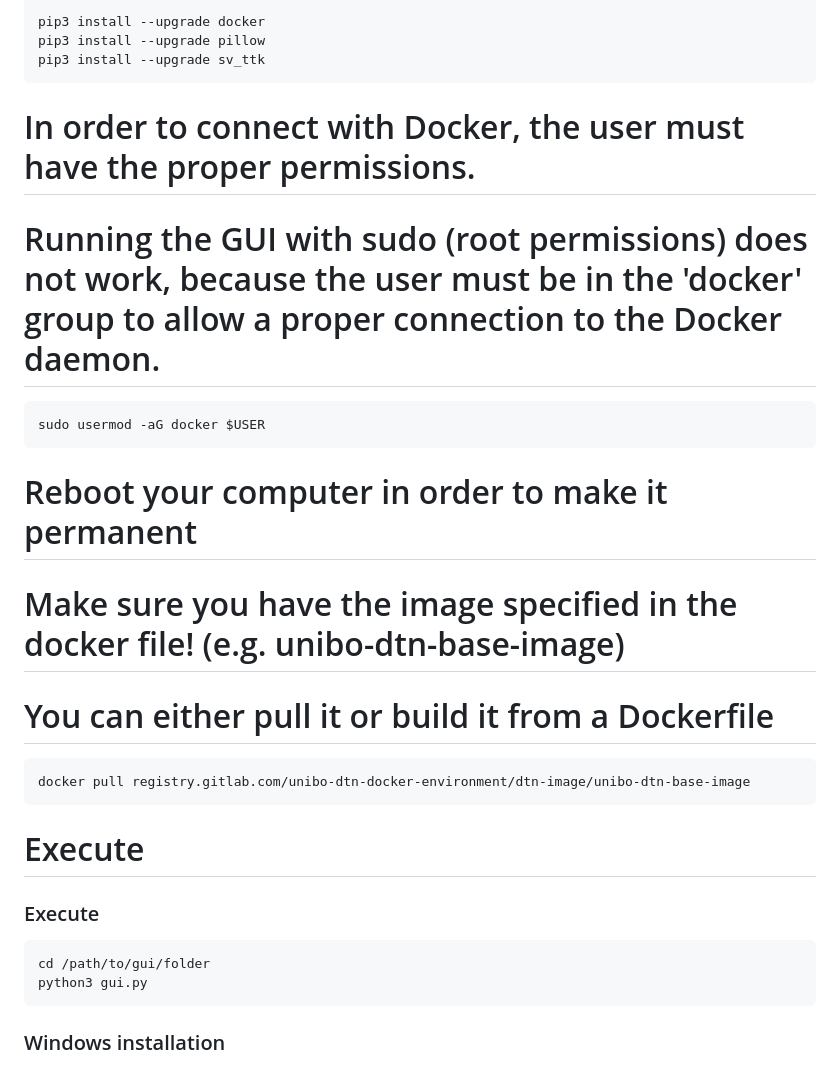
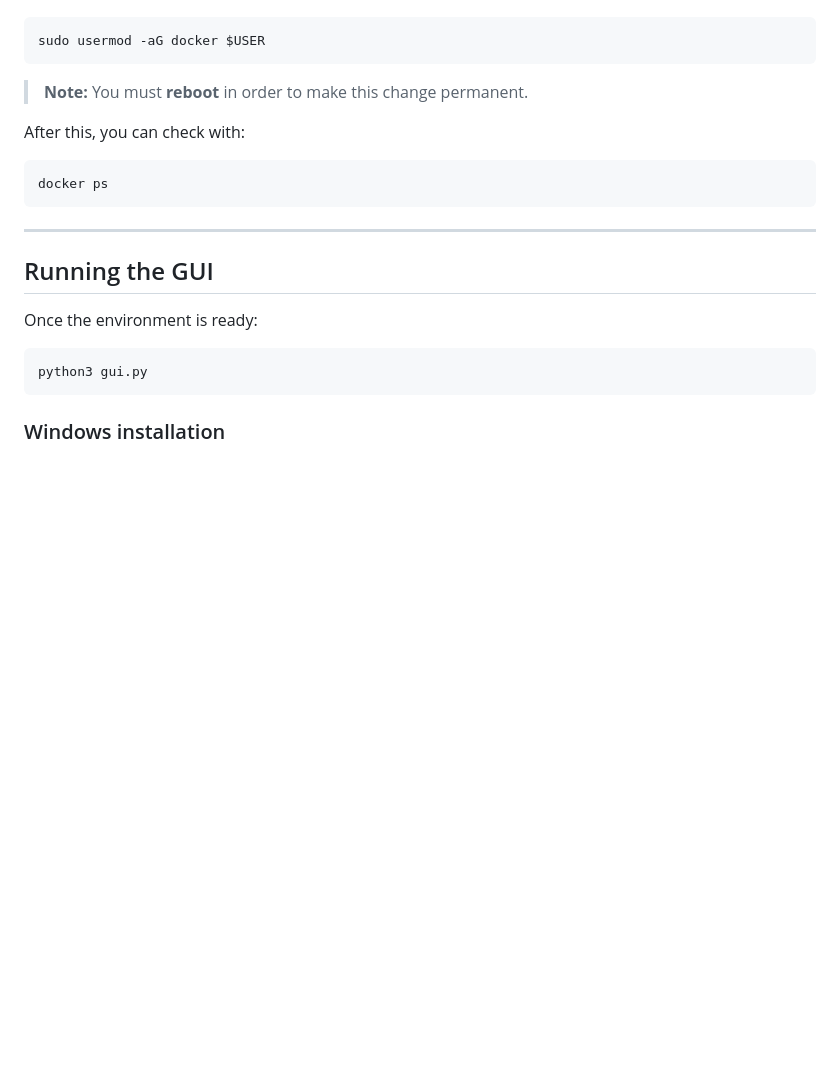
Before and after one commit to MatteoBiancofiore/DockerEmulatorGUI, a Markdown page: README.md, the part around the change printed below. Rendered like a GitHub page; blank space fills up the shorter version.

````diff
--- a/README.md
+++ b/README.md
@@ -83,27 +100,28 @@ sudo apt install python3 python3-tk python3-pip
 
-pip3 install --upgrade docker
-pip3 install --upgrade pillow
-pip3 install --upgrade sv_ttk
-```
-# In order to connect with Docker, the user must have the proper permissions.
-# Running the GUI with sudo (root permissions) does not work, because the user must be in the 'docker' group to allow a proper connection to the Docker daemon.
 ```bash
 sudo usermod -aG docker $USER
 ```
-# Reboot your computer in order to make it permanent
 
-# Make sure you have the image specified in the docker file! (e.g. unibo-dtn-base-image)
-# You can either pull it or build it from a Dockerfile
+> **Note:** You must **reboot** in order to make this change permanent.
+
+After this, you can check with:
+
 ```bash
-docker pull registry.gitlab.com/unibo-dtn-docker-environment/dtn-image/unibo-dtn-base-image
+docker ps
 ```
 
-# Execute
-### Execute
+---
+
+## Running the GUI
+Once the environment is ready:
 ```bash
-cd /path/to/gui/folder
 python3 gui.py
 ```
+
+
+
+
+
 
 ### Windows installation
 
````
Also changed, not shown: other parts of README.md (+43 -26 lines).
